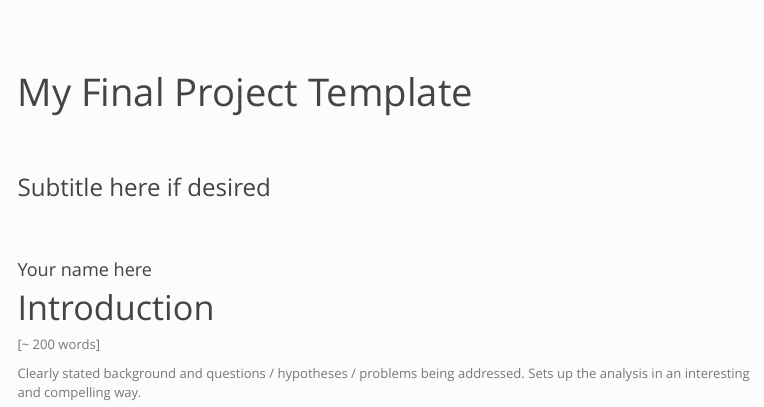
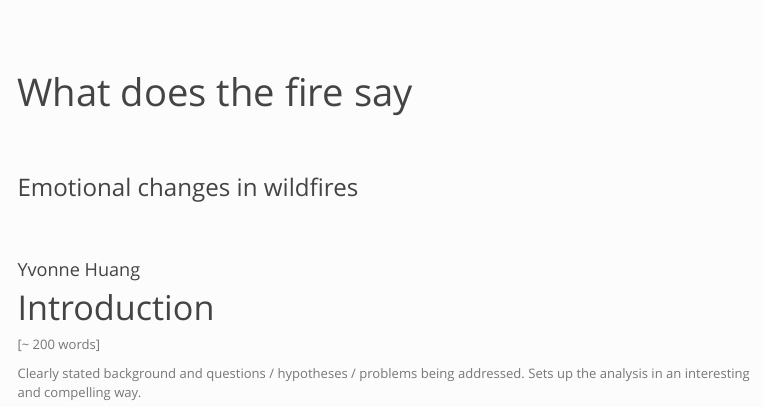
Before and after one commit to geo511-2022/final_project-Yvonne0328, an R Markdown document (index.Rmd): the page in a window 1100 px wide, from its top. Rendered offline with R 4.5, knitr and Pandoc, with nearby package versions; code that draws random numbers runs with fixed seeds of ours; some code elsewhere in the file could not run offline; menus at the side of the page are left out.

Commit message:
20221022

```diff
--- a/index.Rmd
+++ b/index.Rmd
@@ -1,7 +1,7 @@
 ---
-title: "My Final Project Template"
-author: Your name here
-subtitle: Subtitle here if desired
+title: "What does the fire say"
+author: Yvonne Huang
+subtitle: Emotional changes in wildfires
 ---
 
 # Introduction
```
